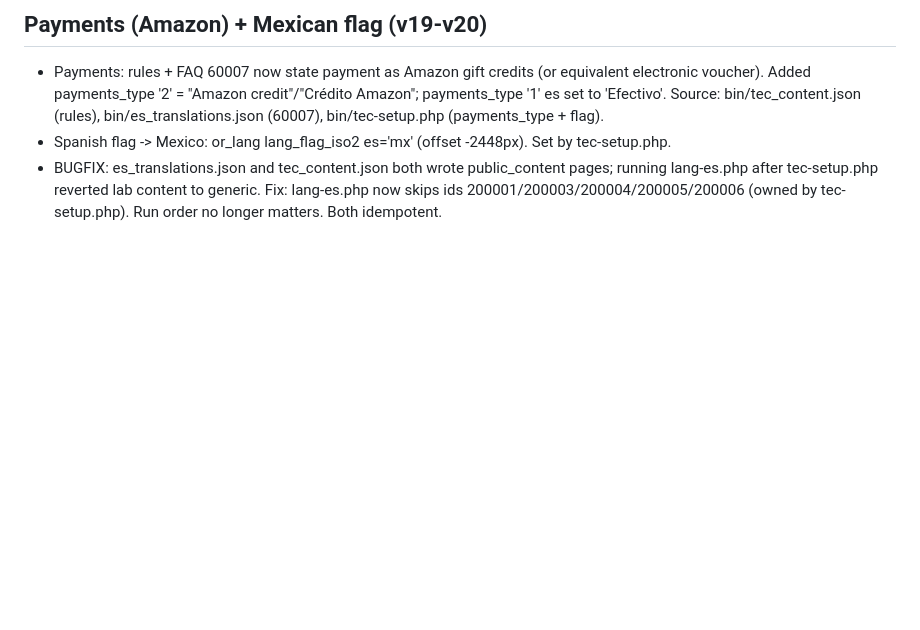
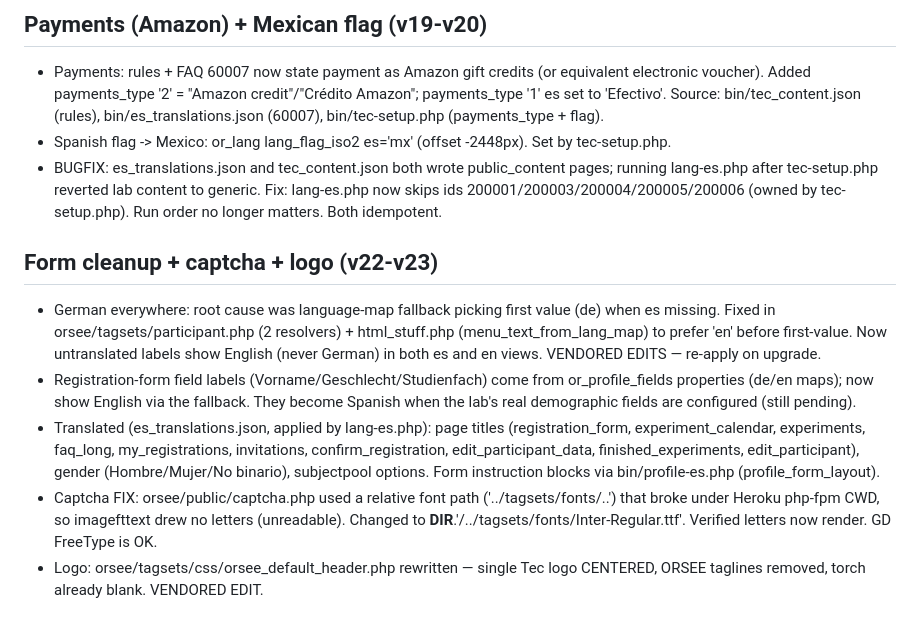
Before and after one commit to ecastrom/orsee-tec, a Markdown page: session_notes.md, the part around the change. GitHub-like rendering; blank space fills up the shorter version.

Commit message:
Update session notes: form cleanup, captcha fix, centered logo

```diff
--- a/session_notes.md
+++ b/session_notes.md
@@ -154,3 +154,21 @@ scheduling) for the **BEER Lab**, Tec de Monterrey. ORSEE code is vendored in
   running lang-es.php after tec-setup.php reverted lab content to generic. Fix:
   lang-es.php now skips ids 200001/200003/200004/200005/200006 (owned by tec-setup.php).
   Run order no longer matters. Both idempotent.
+
+## Form cleanup + captcha + logo (v22-v23)
+- German everywhere: root cause was language-map fallback picking first value (de) when
+  es missing. Fixed in orsee/tagsets/participant.php (2 resolvers) + html_stuff.php
+  (menu_text_from_lang_map) to prefer 'en' before first-value. Now untranslated labels
+  show English (never German) in both es and en views. VENDORED EDITS — re-apply on upgrade.
+- Registration-form field labels (Vorname/Geschlecht/Studienfach) come from or_profile_fields
+  properties (de/en maps); now show English via the fallback. They become Spanish when the
+  lab's real demographic fields are configured (still pending).
+- Translated (es_translations.json, applied by lang-es.php): page titles (registration_form,
+  experiment_calendar, experiments, faq_long, my_registrations, invitations, confirm_registration,
+  edit_participant_data, finished_experiments, edit_participant), gender (Hombre/Mujer/No binario),
+  subjectpool options. Form instruction blocks via bin/profile-es.php (profile_form_layout).
+- Captcha FIX: orsee/public/captcha.php used a relative font path ('../tagsets/fonts/..')
+  that broke under Heroku php-fpm CWD, so imagefttext drew no letters (unreadable). Changed to
+  __DIR__.'/../tagsets/fonts/Inter-Regular.ttf'. Verified letters now render. GD FreeType is OK.
+- Logo: orsee/tagsets/css/orsee_default_header.php rewritten — single Tec logo CENTERED,
+  ORSEE taglines removed, torch already blank. VENDORED EDIT.
```
